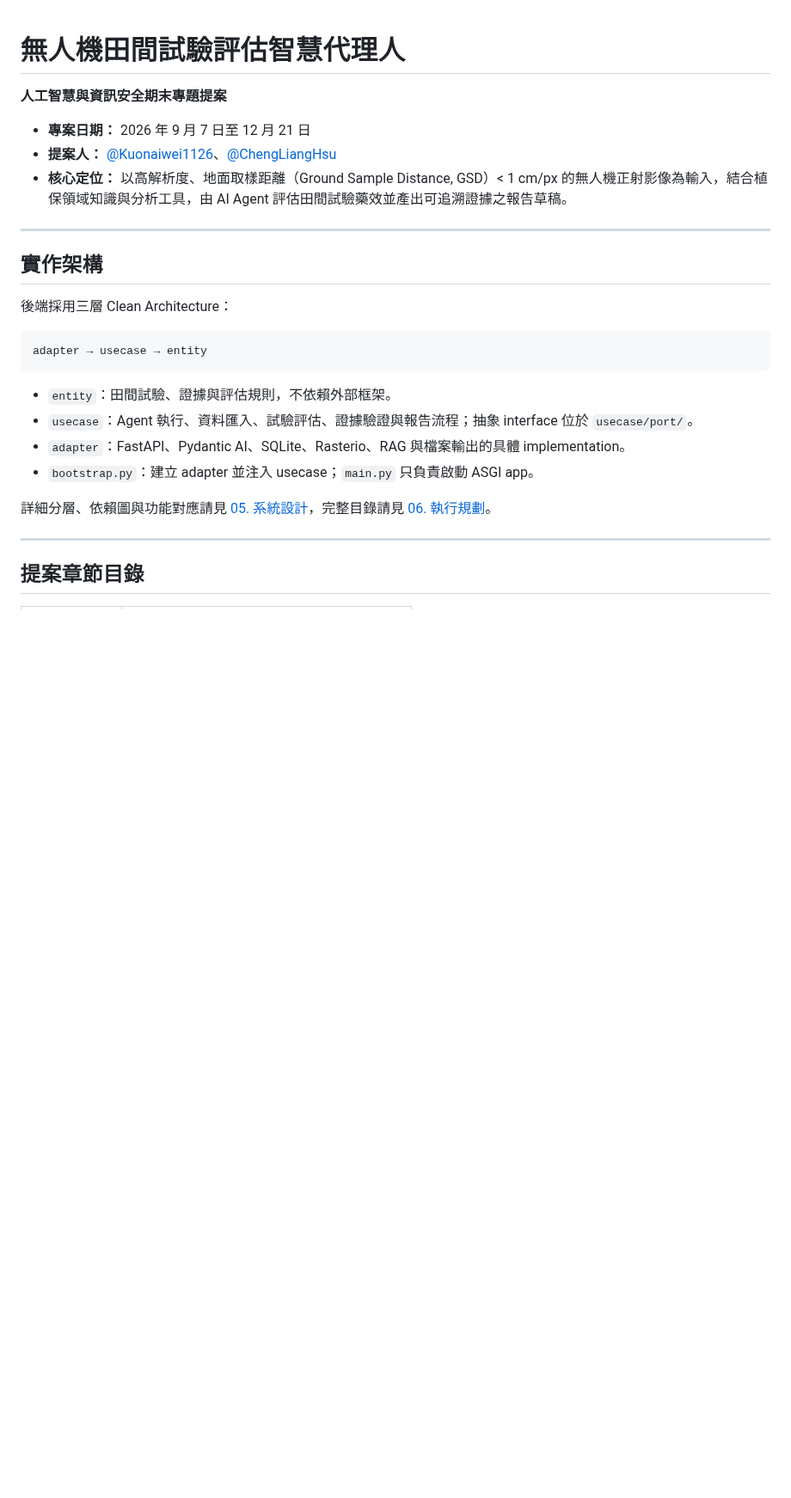
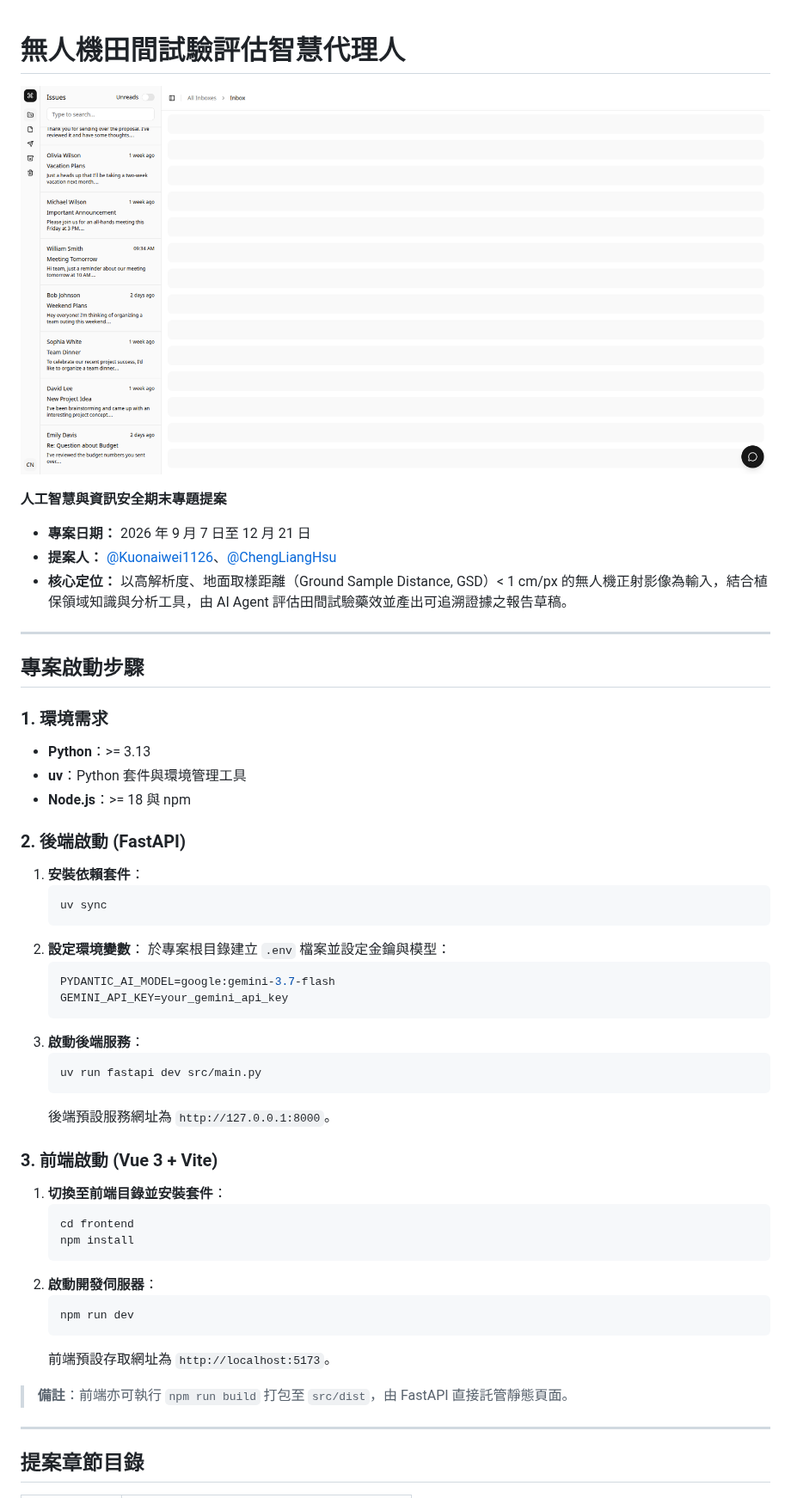
Before and after one commit to ChengLiangHsu/AI-InfoSec-Fianl-Project, a Markdown page: README.md, the part around the change. Shown at 86% size. Rendered like a GitHub page; pictures changed too: docs/assets/demo.png (added); blank space fills up the shorter version.

Commit message:
新增啟動專案說明

````diff
--- a/README.md
+++ b/README.md
@@ -1,4 +1,6 @@
 # 無人機田間試驗評估智慧代理人
+
+![DEMO 主畫面](docs/assets/demo.png)
 
 **人工智慧與資訊安全期末專題提案**
 
@@ -8,20 +10,43 @@
 
 ---
 
-## 實作架構
+## 專案啟動步驟
 
-後端採用三層 Clean Architecture：
+### 1. 環境需求
+* **Python**：>= 3.13
+* **uv**：Python 套件與環境管理工具
+* **Node.js**：>= 18 與 npm
 
-```text
-adapter → usecase → entity
-```
+### 2. 後端啟動 (FastAPI)
+1. **安裝依賴套件**：
+   ```bash
+   uv sync
+   ```
+2. **設定環境變數**：
+   於專案根目錄建立 `.env` 檔案並設定金鑰與模型：
+   ```env
+   PYDANTIC_AI_MODEL=google:gemini-3.7-flash
+   GEMINI_API_KEY=your_gemini_api_key
+   ```
+3. **啟動後端服務**：
+   ```bash
+   uv run fastapi dev src/main.py
+   ```
+   後端預設服務網址為 `http://127.0.0.1:8000`。
 
-* `entity`：田間試驗、證據與評估規則，不依賴外部框架。
-* `usecase`：Agent 執行、資料匯入、試驗評估、證據驗證與報告流程；抽象 interface 位於 `usecase/port/`。
-* `adapter`：FastAPI、Pydantic AI、SQLite、Rasterio、RAG 與檔案輸出的具體 implementation。
-* `bootstrap.py`：建立 adapter 並注入 usecase；`main.py` 只負責啟動 ASGI app。
+### 3. 前端啟動 (Vue 3 + Vite)
+1. **切換至前端目錄並安裝套件**：
+   ```bash
+   cd frontend
+   npm install
+   ```
+2. **啟動開發伺服器**：
+   ```bash
+   npm run dev
+   ```
+   前端預設存取網址為 `http://localhost:5173`。
 
-詳細分層、依賴圖與功能對應請見 [05. 系統設計](docs/05_proposed_scheme.md#clean-architecture-分層)，完整目錄請見 [06. 執行規劃](docs/06_execution_plan.md#github-repository-結構)。
+> **備註**：前端亦可執行 `npm run build` 打包至 `src/dist`，由 FastAPI 直接託管靜態頁面。
 
 ---
 
````
Also changed, not shown: 1 other file.
